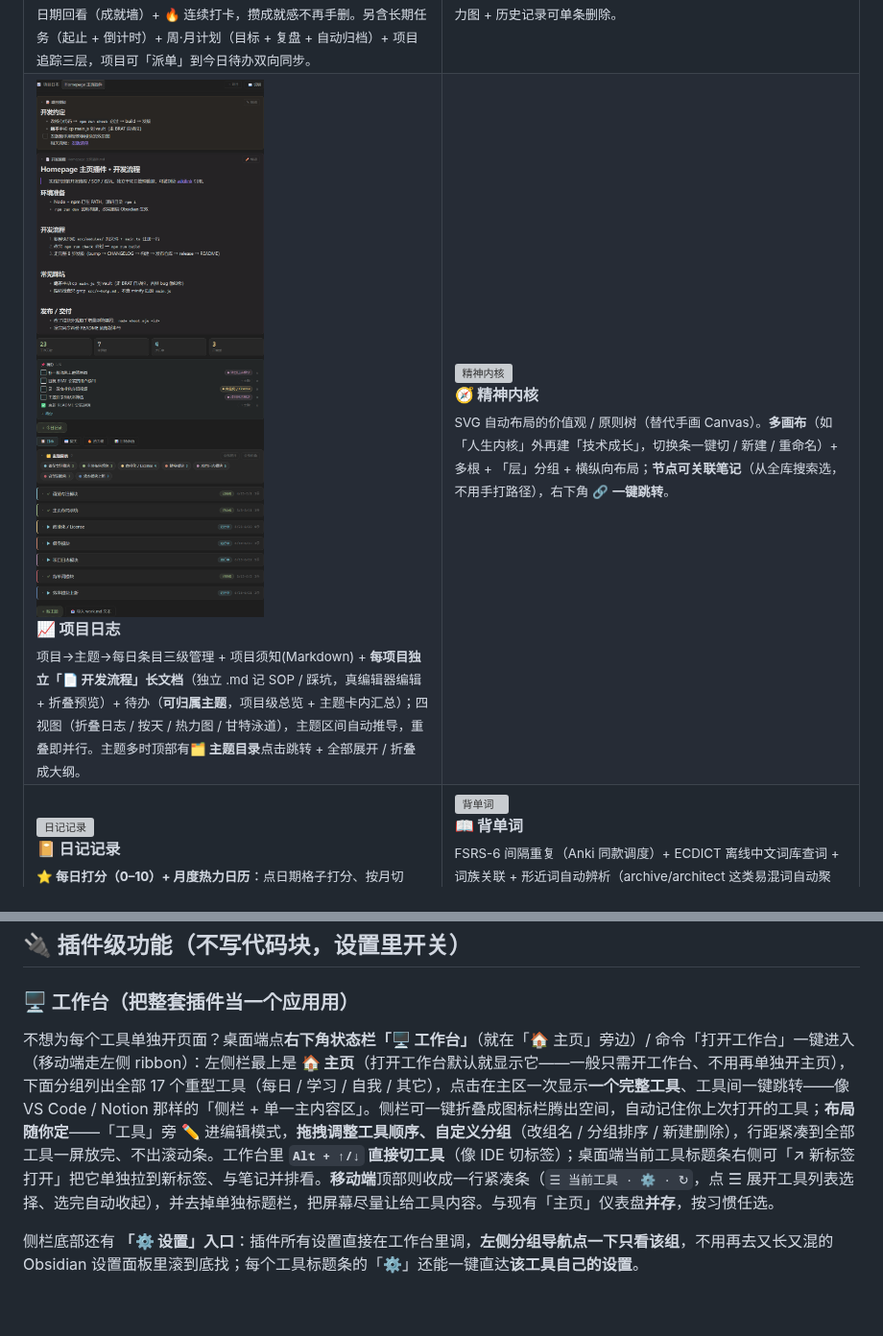
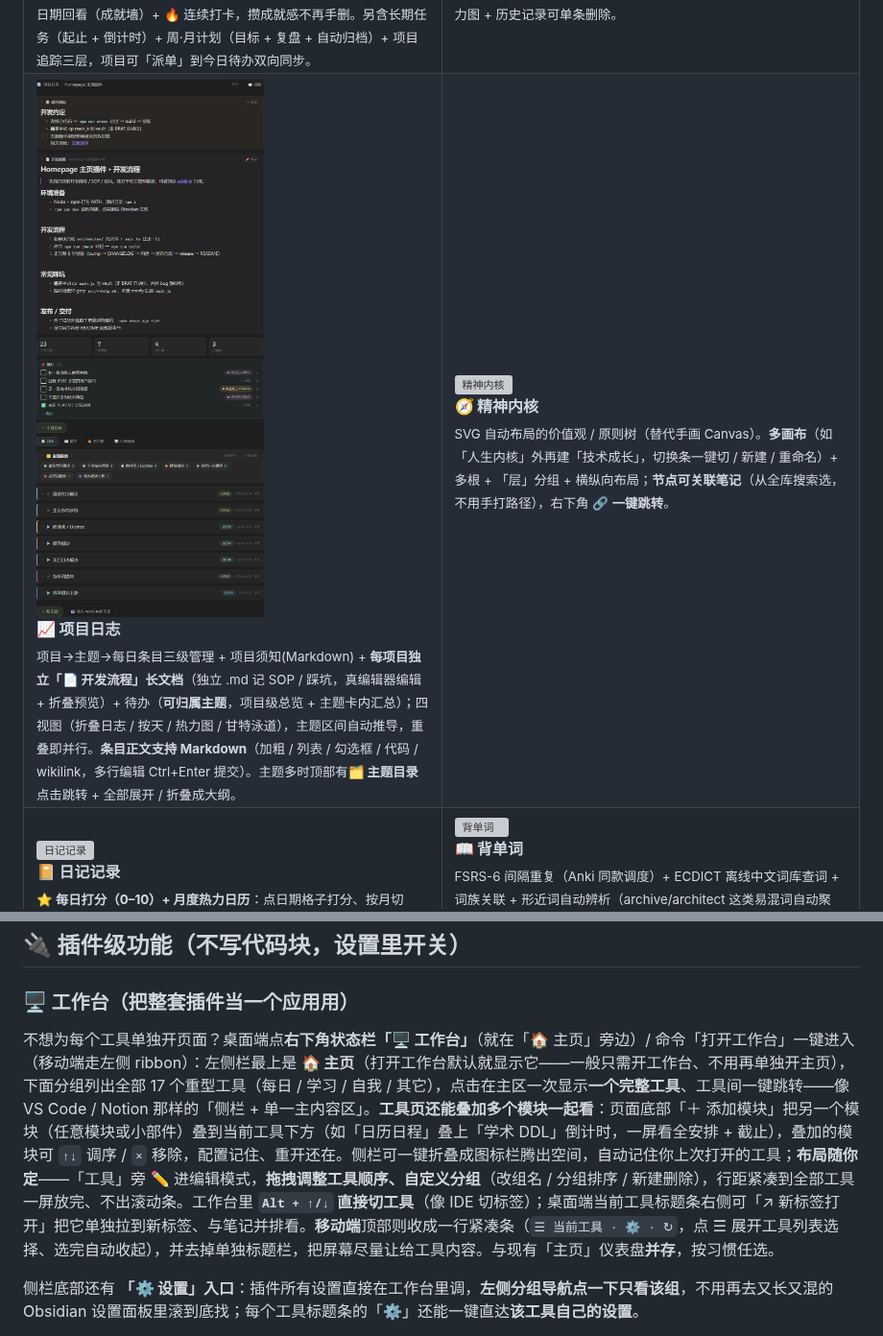
Before and after one commit to XueTianyu24/obsidian-homepage-modules, a Markdown page: README.md, 2 parts joined by grey strips. Shown at 96% size. GitHub-like rendering; pictures changed too: docs/img/module-project-log.png; blank space fills up the shorter version; grey boxes are pictures that could not be loaded.

Commit message:
docs: v1.57.0 README 更新 + 刷新项目日志效果图（条目 Markdown 渲染）

```diff
--- a/README.md
+++ b/README.md
@@ -62,7 +62,7 @@
 <td width="50%" valign="top">
   <img src="docs/img/module-project-log.png" width="410" alt="项目日志"><br>
   <b>📈 项目日志</b><br>
-  <sub>项目→主题→每日条目三级管理 + 项目须知(Markdown) + <b>每项目独立「📄 开发流程」长文档</b>（独立 .md 记 SOP / 踩坑，真编辑器编辑 + 折叠预览）+ 待办（<b>可归属主题</b>，项目级总览 + 主题卡内汇总）；四视图（折叠日志 / 按天 / 热力图 / 甘特泳道），主题区间自动推导，重叠即并行。主题多时顶部有<b>🗂 主题目录</b>点击跳转 + 全部展开 / 折叠成大纲。</sub>
+  <sub>项目→主题→每日条目三级管理 + 项目须知(Markdown) + <b>每项目独立「📄 开发流程」长文档</b>（独立 .md 记 SOP / 踩坑，真编辑器编辑 + 折叠预览）+ 待办（<b>可归属主题</b>，项目级总览 + 主题卡内汇总）；四视图（折叠日志 / 按天 / 热力图 / 甘特泳道），主题区间自动推导，重叠即并行。<b>条目正文支持 Markdown</b>（加粗 / 列表 / 勾选框 / 代码 / wikilink，多行编辑 Ctrl+Enter 提交）。主题多时顶部有<b>🗂 主题目录</b>点击跳转 + 全部展开 / 折叠成大纲。</sub>
 </td>
 <td width="50%" valign="top">
   <img src="docs/img/module-psyche.png" width="410" alt="精神内核"><br>
@@ -213,7 +213,7 @@
 
 ### 🖥 工作台（把整套插件当一个应用用）
 
-不想为每个工具单独开页面？桌面端点**右下角状态栏「🖥 工作台」**（就在「🏠 主页」旁边）/ 命令「打开工作台」一键进入（移动端走左侧 ribbon）：左侧栏最上是 **🏠 主页**（打开工作台默认就显示它——一般只需开工作台、不用再单独开主页），下面分组列出全部 17 个重型工具（每日 / 学习 / 自我 / 其它），点击在主区一次显示**一个完整工具**、工具间一键跳转——像 VS Code / Notion 那样的「侧栏 + 单一主内容区」。侧栏可一键折叠成图标栏腾出空间，自动记住你上次打开的工具；**布局随你定**——「工具」旁 ✏️ 进编辑模式，**拖拽调整工具顺序、自定义分组**（改组名 / 分组排序 / 新建删除），行距紧凑到全部工具一屏放完、不出滚动条。工作台里 **`Alt + ↑/↓` 直接切工具**（像 IDE 切标签）；桌面端当前工具标题条右侧可「↗ 新标签打开」把它单独拉到新标签、与笔记并排看。**移动端**顶部则收成一行紧凑条（`☰ 当前工具 · ⚙️ · ↻`，点 ☰ 展开工具列表选择、选完自动收起），并去掉单独标题栏，把屏幕尽量让给工具内容。与现有「主页」仪表盘**并存**，按习惯任选。
+不想为每个工具单独开页面？桌面端点**右下角状态栏「🖥 工作台」**（就在「🏠 主页」旁边）/ 命令「打开工作台」一键进入（移动端走左侧 ribbon）：左侧栏最上是 **🏠 主页**（打开工作台默认就显示它——一般只需开工作台、不用再单独开主页），下面分组列出全部 17 个重型工具（每日 / 学习 / 自我 / 其它），点击在主区一次显示**一个完整工具**、工具间一键跳转——像 VS Code / Notion 那样的「侧栏 + 单一主内容区」。**工具页还能叠加多个模块一起看**：页面底部「＋ 添加模块」把另一个模块（任意模块或小部件）叠到当前工具下方（如「日历日程」叠上「学术 DDL」倒计时，一屏看全安排 + 截止），叠加的模块可 `↑↓` 调序 / `×` 移除，配置记住、重开还在。侧栏可一键折叠成图标栏腾出空间，自动记住你上次打开的工具；**布局随你定**——「工具」旁 ✏️ 进编辑模式，**拖拽调整工具顺序、自定义分组**（改组名 / 分组排序 / 新建删除），行距紧凑到全部工具一屏放完、不出滚动条。工作台里 **`Alt + ↑/↓` 直接切工具**（像 IDE 切标签）；桌面端当前工具标题条右侧可「↗ 新标签打开」把它单独拉到新标签、与笔记并排看。**移动端**顶部则收成一行紧凑条（`☰ 当前工具 · ⚙️ · ↻`，点 ☰ 展开工具列表选择、选完自动收起），并去掉单独标题栏，把屏幕尽量让给工具内容。与现有「主页」仪表盘**并存**，按习惯任选。
 
 侧栏底部还有 **「⚙️ 设置」入口**：插件所有设置直接在工作台里调，**左侧分组导航点一下只看该组**，不用再去又长又混的 Obsidian 设置面板里滚到底找；每个工具标题条的「⚙️」还能一键直达**该工具自己的设置**。
 
```
